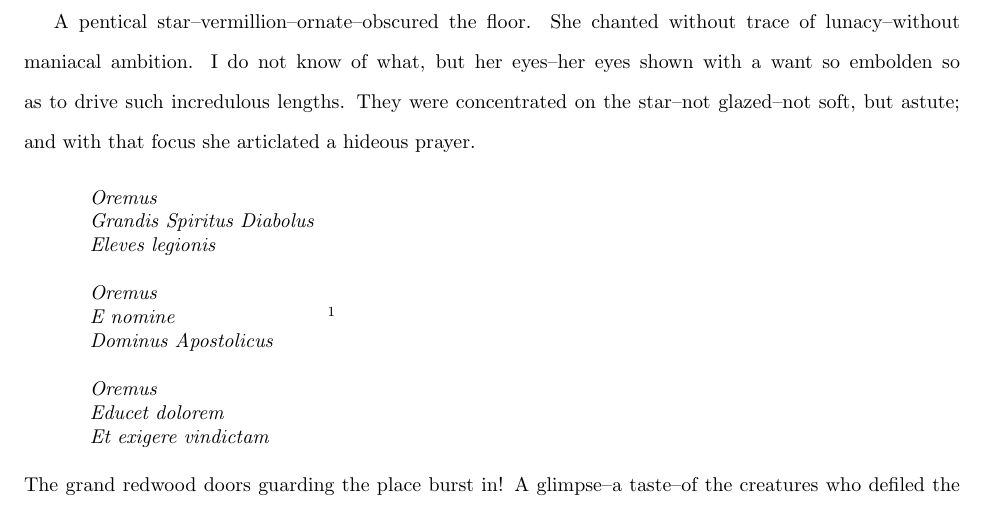
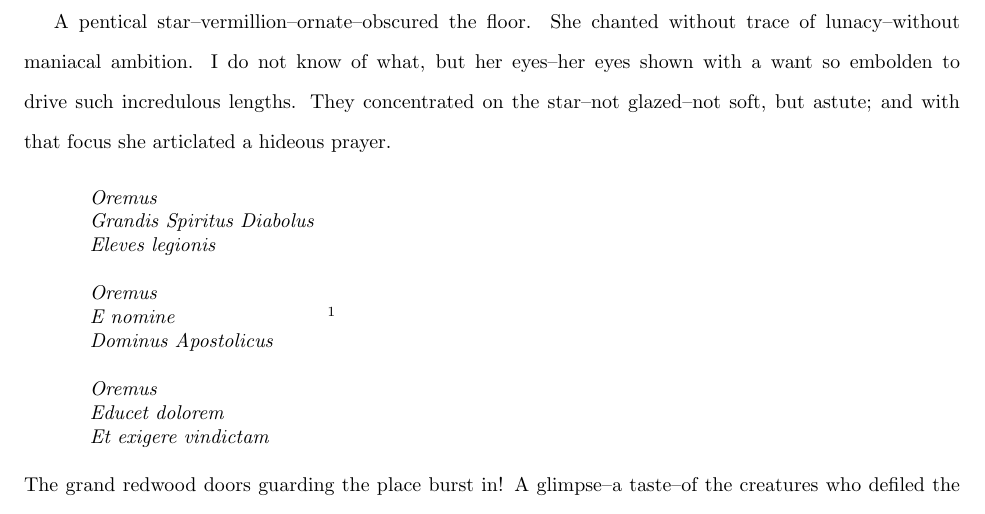
Before and after one commit to jad0017/cw, a LaTeX document (main2.tex): part of page 3 of 3, cut so that both start at the same text. Compiled offline with pdfLaTeX.

Commit message:
Minor updates Check framework

```diff
--- a/main2.tex
+++ b/main2.tex
@@ -201,9 +201,9 @@ A pentical star--vermillion--ornate--obscured the floor.
 She chanted without trace of lunacy--without
 maniacal ambition.
 I do not know of what, but her eyes--her eyes
-shown with a want so embolden so as to drive
+shown with a want so embolden to drive
 such incredulous lengths.
-They were concentrated on the star--not
+They concentrated on the star--not
 glazed--not soft, but astute; and with
 that focus she articlated a hideous prayer.
 \VV
```
Also changed, not shown: check/Makefile (added), check/out/main.txt (added), check/out/main2.txt (added), 5 other files.
